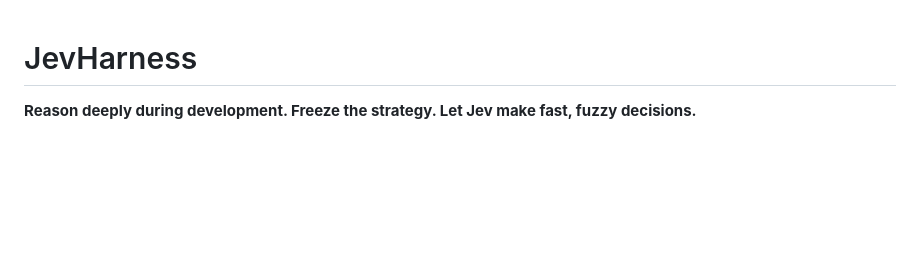
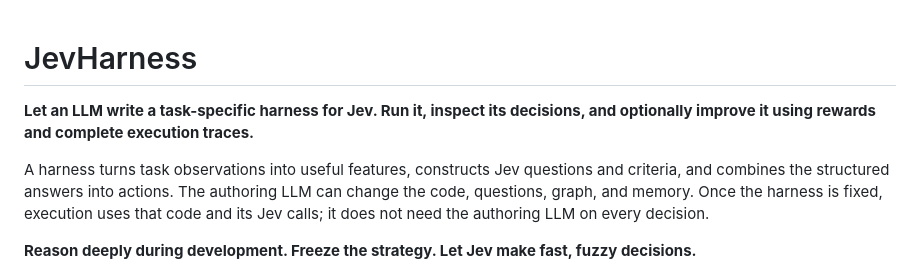
Before and after one commit to TianyuCodings/JevHarness, a Markdown page: README.md, the part around the change. Rendered like a GitHub page; blank space fills up the shorter version.

Commit message:
Enhance README with JevHarness overview
Added a detailed description of JevHarness functionality and its benefits.

```diff
--- a/README.md
+++ b/README.md
@@ -1,4 +1,8 @@
 # JevHarness
+
+**Let an LLM write a task-specific harness for Jev. Run it, inspect its decisions, and optionally improve it using rewards and complete execution traces.**
+
+A harness turns task observations into useful features, constructs Jev questions and criteria, and combines the structured answers into actions. The authoring LLM can change the code, questions, graph, and memory. Once the harness is fixed, execution uses that code and its Jev calls; it does not need the authoring LLM on every decision.
 
 **Reason deeply during development. Freeze the strategy. Let Jev make fast, fuzzy decisions.**
 
```
